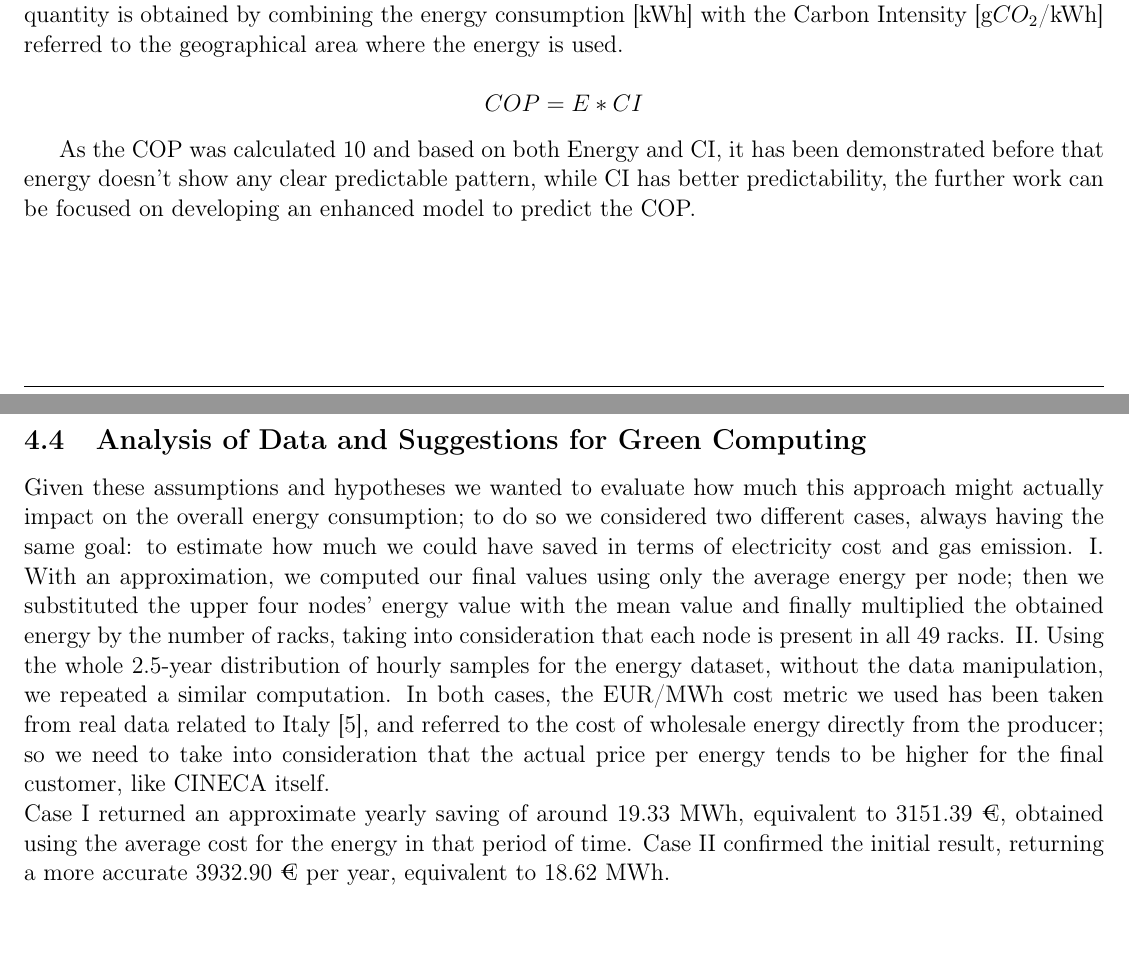
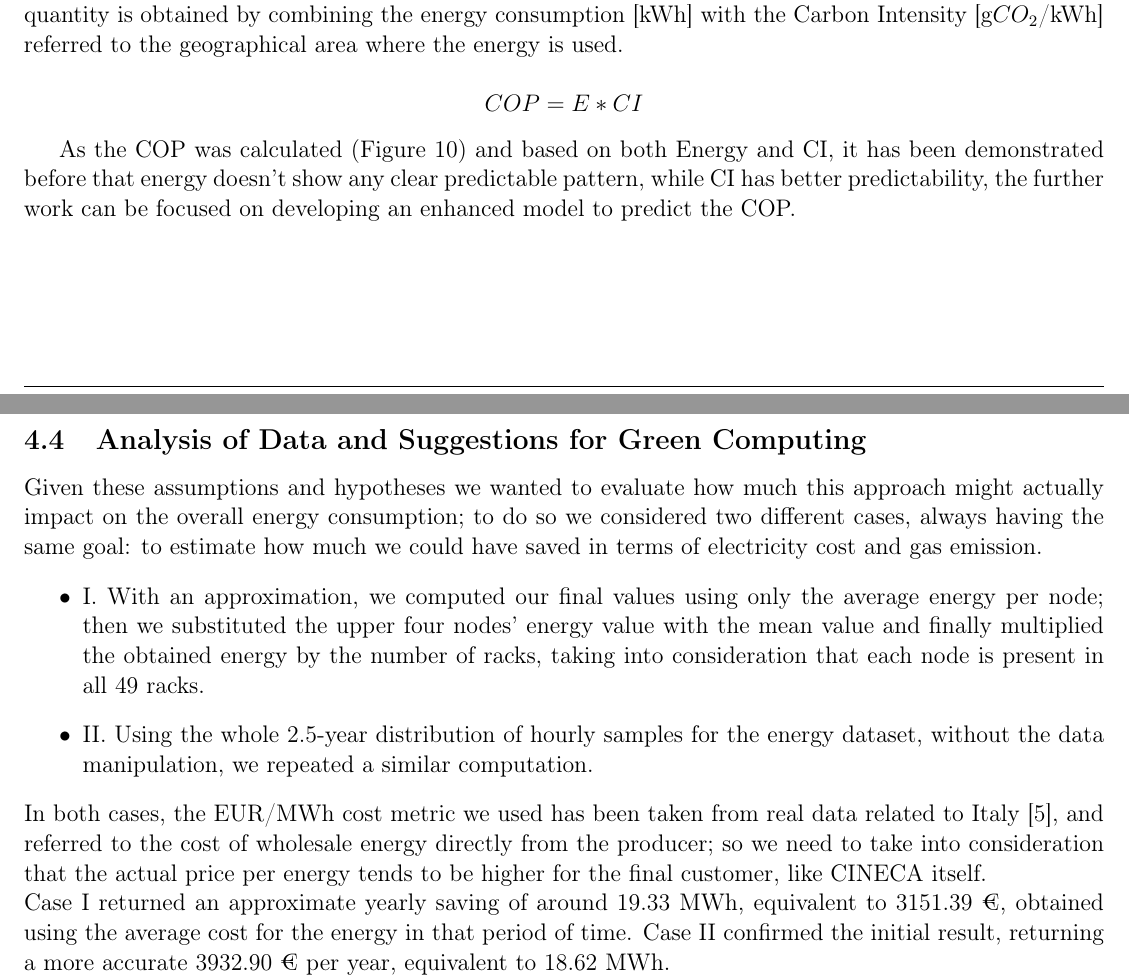
Before and after one commit to LSquarzoni/GreenTeam, a LaTeX paper (Report/main.tex, which reads Report/Sections/4_Power_analysis.tex): two parts of pages 13 and 14 of 16, joined at a grey line, cut so that both start at the same text, the shorter picture padded with empty space. Compiled offline with pdfLaTeX.

Commit message:
Final corrections

```diff
--- a/Report/Sections/4_Power_analysis.tex
+++ b/Report/Sections/4_Power_analysis.tex
@@ -78,7 +78,7 @@ This quantity is obtained by combining the energy consumption [kWh] with the Car
 
 \[ COP = E * CI\]
 
-As the COP was calculated \ref{fig:COP} and based on both Energy and CI, it has been demonstrated before that energy doesn’t show any clear predictable pattern, while CI has better predictability, the further work can be focused on developing an enhanced model to predict the COP.
+As the COP was calculated (Figure 10) and based on both Energy and CI, it has been demonstrated before that energy doesn’t show any clear predictable pattern, while CI has better predictability, the further work can be focused on developing an enhanced model to predict the COP.
 
 \begin{figure}[H]
     \centering
@@ -89,8 +89,10 @@ As the COP was calculated \ref{fig:COP} and based on both Energy and CI, it has
 
 \subsection{Analysis of Data and Suggestions for Green Computing}
 Given these assumptions and hypotheses we wanted to evaluate how much this approach might actually impact on the overall energy consumption; to do so we considered two different cases, always having the same goal: to estimate how much we could have saved in terms of electricity cost and gas emission.
-I. With an approximation, we computed our final values using only the average energy per node; then we substituted the upper four nodes’ energy value with the mean value and finally multiplied the obtained energy by the number of racks, taking into consideration that each node is present in all 49 racks.
-II. Using the whole 2.5-year distribution of hourly samples for the energy dataset, without the data manipulation, we repeated a similar computation.
+\begin{itemize}
+  \item I. With an approximation, we computed our final values using only the average energy per node; then we substituted the upper four nodes’ energy value with the mean value and finally multiplied the obtained energy by the number of racks, taking into consideration that each node is present in all 49 racks.
+  \item II. Using the whole 2.5-year distribution of hourly samples for the energy dataset, without the data manipulation, we repeated a similar computation.
+\end{itemize}
 In both cases, the EUR/MWh cost metric we used has been taken from real data related to Italy \cite{ElectricityCost}, and referred to the cost of wholesale energy directly from the producer; so we need to take into consideration that the actual price per energy tends to be higher for the final customer, like CINECA itself.
 \\
 Case I returned an approximate yearly saving of around 19.33 MWh, equivalent to 3151.39 €, obtained using the average cost for the energy in that period of time. Case II confirmed the initial result, returning a more accurate 3932.90 € per year, equivalent to 18.62 MWh.
```
Also changed, not shown: Report/Sections/1_Intro.tex (+1 -1 lines), Report/Sections/4_Power_analysis.tex (2 more changed lines).
